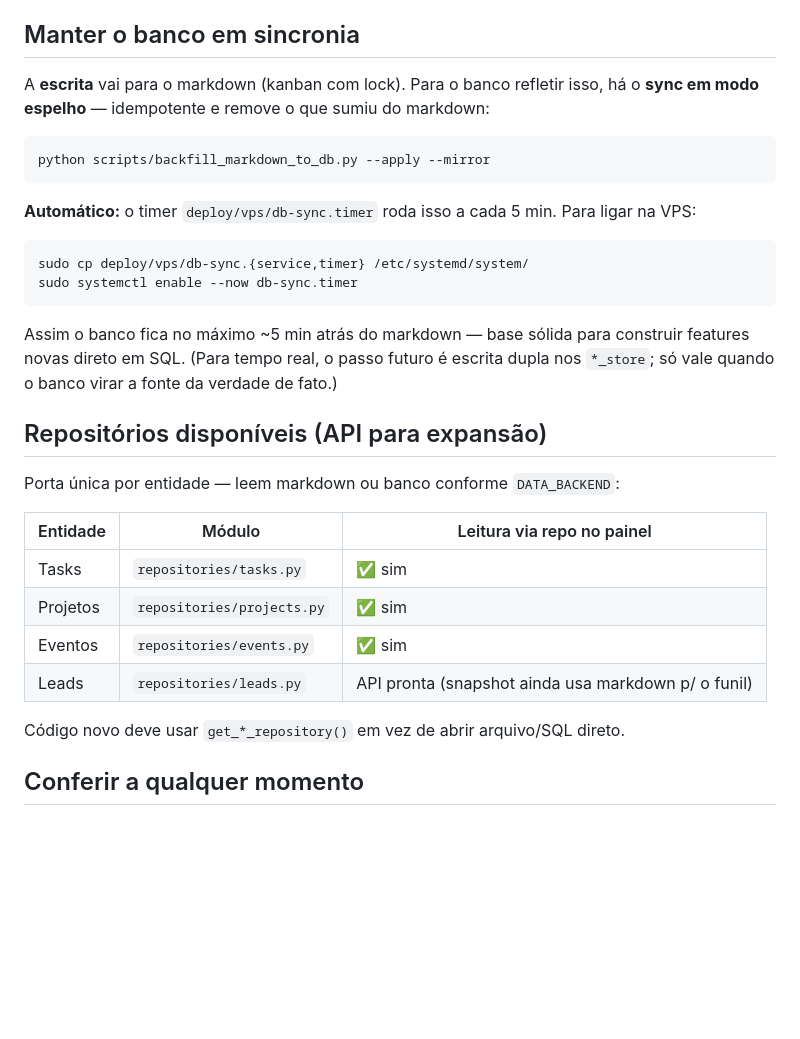
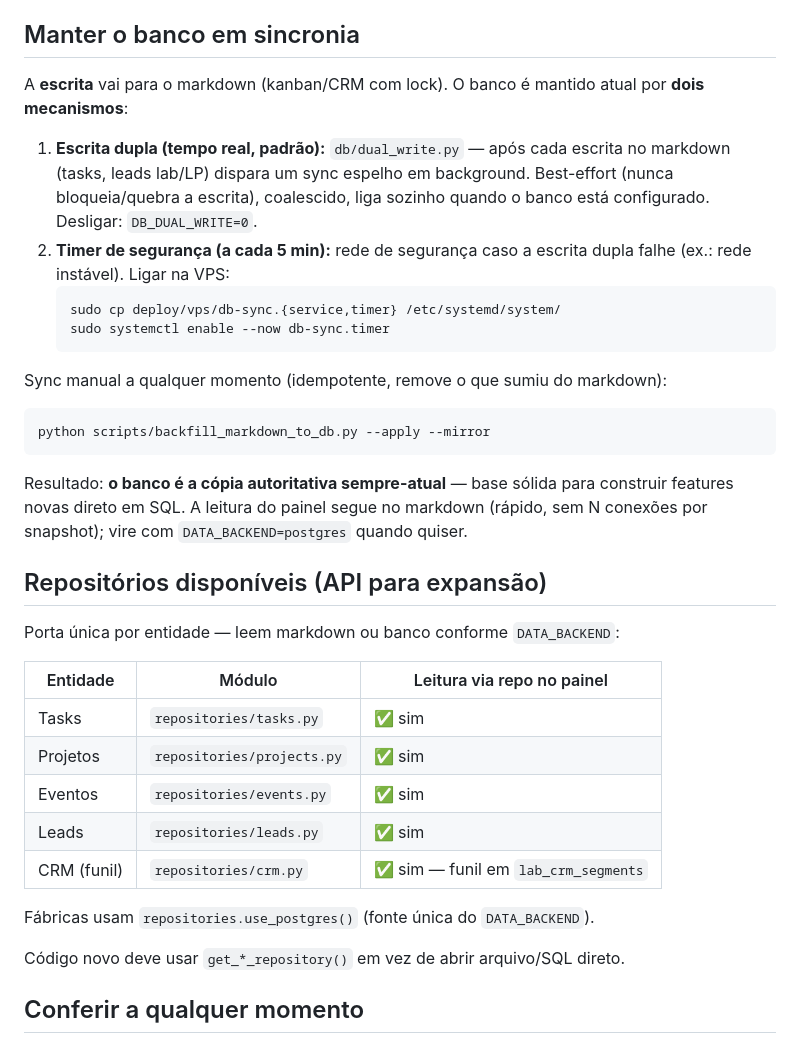
Before and after one commit to vitorolivjj/Laboratorio, a Markdown page: docs/migracao_banco.md, the part around the change. Rendered like a GitHub page; blank space fills up the shorter version.

Commit message:
docs: funil no banco + escrita dupla (fonte de verdade) + status
Co-Authored-By: Claude Opus 4.8 <noreply@anthropic.com>

````diff
--- a/docs/migracao_banco.md
+++ b/docs/migracao_banco.md
@@ -37,23 +37,29 @@ Com isso, `maestro.build_maestro_snapshot` lê as TASKs do banco (via
 
 ## Manter o banco em sincronia
 
-A **escrita** vai para o markdown (kanban com lock). Para o banco refletir isso,
-há o **sync em modo espelho** — idempotente e remove o que sumiu do markdown:
+A **escrita** vai para o markdown (kanban/CRM com lock). O banco é mantido atual
+por **dois mecanismos**:
 
+1. **Escrita dupla (tempo real, padrão):** `db/dual_write.py` — após cada escrita
+   no markdown (tasks, leads lab/LP) dispara um sync espelho em background.
+   Best-effort (nunca bloqueia/quebra a escrita), coalescido, liga sozinho quando
+   o banco está configurado. Desligar: `DB_DUAL_WRITE=0`.
+2. **Timer de segurança (a cada 5 min):** rede de segurança caso a escrita dupla
+   falhe (ex.: rede instável). Ligar na VPS:
+   ```bash
+   sudo cp deploy/vps/db-sync.{service,timer} /etc/systemd/system/
+   sudo systemctl enable --now db-sync.timer
+   ```
+
+Sync manual a qualquer momento (idempotente, remove o que sumiu do markdown):
 ```bash
 python scripts/backfill_markdown_to_db.py --apply --mirror
 ```
 
-**Automático:** o timer `deploy/vps/db-sync.timer` roda isso a cada 5 min. Para
-ligar na VPS:
-```bash
-sudo cp deploy/vps/db-sync.{service,timer} /etc/systemd/system/
-sudo systemctl enable --now db-sync.timer
-```
-
-Assim o banco fica no máximo ~5 min atrás do markdown — base sólida para construir
-features novas direto em SQL. (Para tempo real, o passo futuro é escrita dupla nos
-`*_store`; só vale quando o banco virar a fonte da verdade de fato.)
+Resultado: **o banco é a cópia autoritativa sempre-atual** — base sólida para
+construir features novas direto em SQL. A leitura do painel segue no markdown
+(rápido, sem N conexões por snapshot); vire com `DATA_BACKEND=postgres` quando
+quiser.
 
 ## Repositórios disponíveis (API para expansão)
 
@@ -64,7 +70,10 @@ Porta única por entidade — leem markdown ou banco conforme `DATA_BACKEND`:
 | Tasks | `repositories/tasks.py` | ✅ sim |
 | Projetos | `repositories/projects.py` | ✅ sim |
 | Eventos | `repositories/events.py` | ✅ sim |
-| Leads | `repositories/leads.py` | API pronta (snapshot ainda usa markdown p/ o funil) |
+| Leads | `repositories/leads.py` | ✅ sim |
+| CRM (funil) | `repositories/crm.py` | ✅ sim — funil em `lab_crm_segments` |
+
+Fábricas usam `repositories.use_postgres()` (fonte única do `DATA_BACKEND`).
 
 Código novo deve usar `get_*_repository()` em vez de abrir arquivo/SQL direto.
 
````
Also changed, not shown: docs/plano_refatoracao.md (+12 -9 lines).
